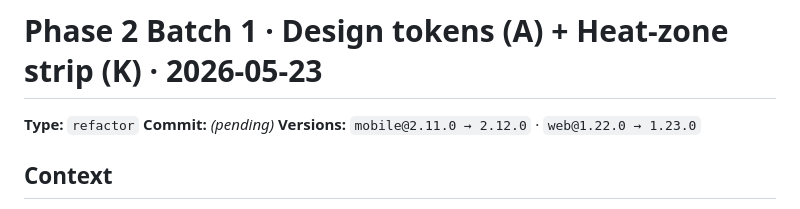
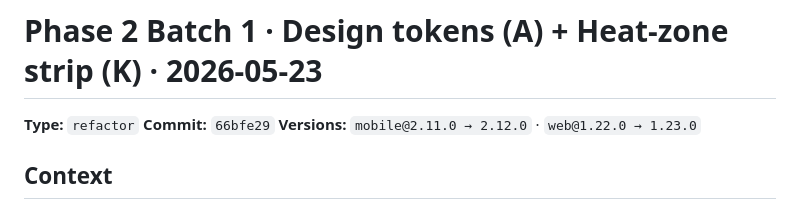
Before and after one commit to etnalov07/pitch_tracker, a Markdown page: docs/changes/2026-05-23-phase2-tokens-and-heatzone-strip.md, the part around the change. Drawn GitHub-style.

Commit message:
docs: backfill commit SHA on phase 2 batch 1 change doc
Co-Authored-By: Claude Opus 4.6 <noreply@anthropic.com>

```diff
--- a/docs/changes/2026-05-23-phase2-tokens-and-heatzone-strip.md
+++ b/docs/changes/2026-05-23-phase2-tokens-and-heatzone-strip.md
@@ -1,7 +1,7 @@
 # Phase 2 Batch 1 · Design tokens (A) + Heat-zone strip (K) · 2026-05-23
 
 **Type:** `refactor`
-**Commit:** _(pending)_
+**Commit:** `66bfe29`
 **Versions:** `mobile@2.11.0 → 2.12.0` · `web@1.22.0 → 1.23.0`
 
 ## Context
```
